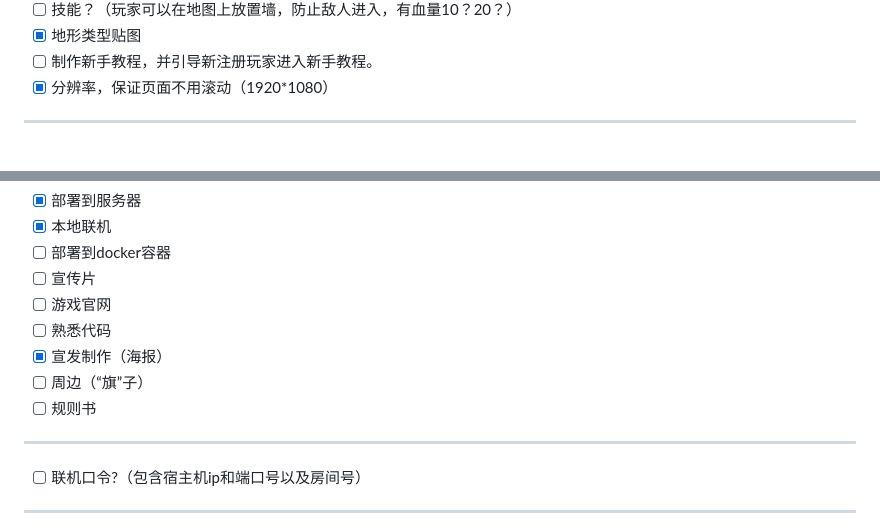
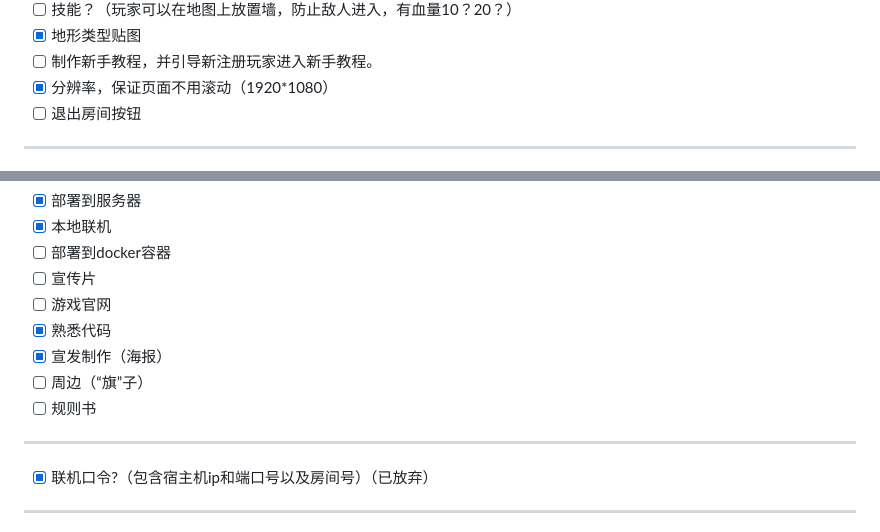
Before and after one commit to CUFEpython25-10086/FlagWars, a Markdown page: TODO.md, 2 parts joined by grey strips. Rendered like a GitHub page.

Commit message:
docs(TODO): 更新任务列表状态
- 标记"熟悉代码"和"更改分辨率"为已完成
- 更新"联机口令"状态并添加备注
- 添加"退出房间按钮"到待办事项

```diff
--- a/TODO.md
+++ b/TODO.md
@@ -27,6 +27,7 @@
 - [x] 地形类型贴图
 - [ ] 制作新手教程，并引导新注册玩家进入新手教程。
 - [x] 分辨率，保证页面不用滚动（1920*1080）
+- [ ] 退出房间按钮
 
 ---
 - [x] 账号系统（使用SQLite）
@@ -42,13 +43,13 @@
 - [ ] 部署到docker容器
 - [ ] 宣传片
 - [ ] 游戏官网
-- [ ] 熟悉代码
+- [x] 熟悉代码
 - [x] 宣发制作（海报）
 - [ ] 周边（“旗”子）
 - [ ] 规则书
 
 ---
-- [ ] 联机口令?（包含宿主机ip和端口号以及房间号）
+- [x] 联机口令?（包含宿主机ip和端口号以及房间号）（已放弃）
 
 ---
 - [x] 修复bug：同一标签页中反复点击加入游戏会导致重复加入
```
Also changed, not shown: other parts of TODO.md (+1 -1 lines).
